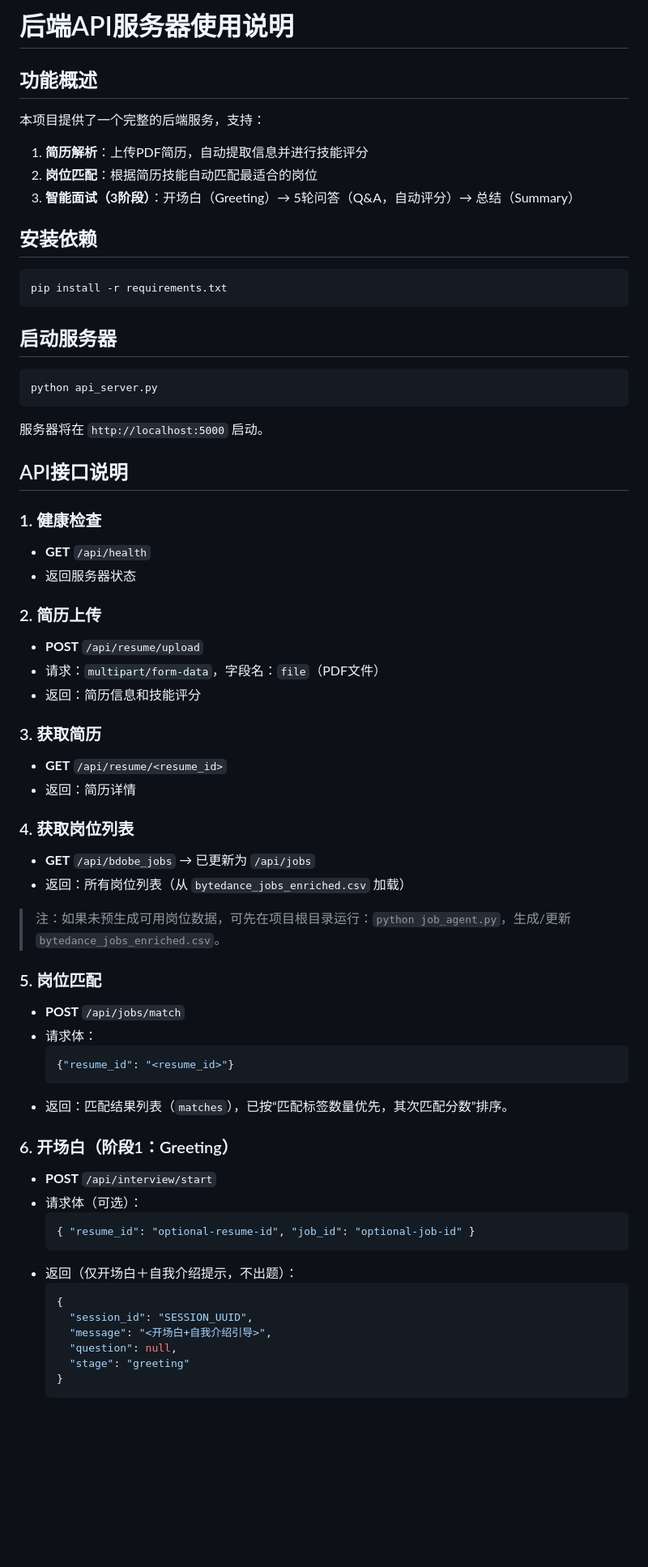
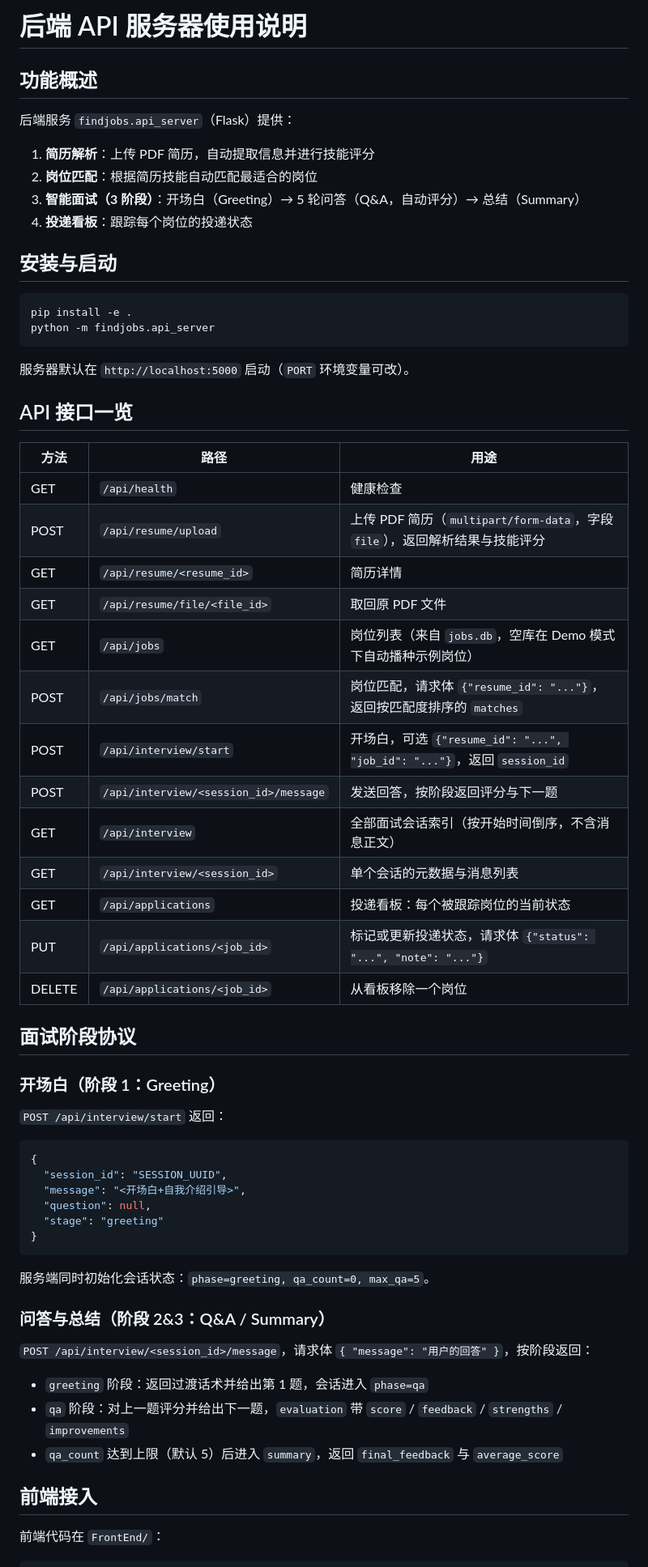
Before and after one commit to he-yufeng/FindJobs-Agent, a Markdown page: docs/README_API.md, the part around one of its changes. Shown at 81% size. GitHub-like rendering; blank space fills up the shorter version.

````diff
--- a/docs/README_API.md
+++ b/docs/README_API.md
@@ -1,69 +1,67 @@
-# 后端API服务器使用说明
+# 后端 API 服务器使用说明
 
 ## 功能概述
 
-本项目提供了一个完整的后端服务，支持：
+后端服务 `findjobs.api_server`（Flask）提供：
 
-1. **简历解析**：上传PDF简历，自动提取信息并进行技能评分
+1. **简历解析**：上传 PDF 简历，自动提取信息并进行技能评分
 2. **岗位匹配**：根据简历技能自动匹配最适合的岗位
-3. **智能面试（3阶段）**：开场白（Greeting）→ 5轮问答（Q&A，自动评分）→ 总结（Summary）
+3. **智能面试（3 阶段）**：开场白（Greeting）→ 5 轮问答（Q&A，自动评分）→ 总结（Summary）
+4. **投递看板**：跟踪每个岗位的投递状态
 
-## 安装依赖
+## 安装与启动
 
 ```bash
-pip install -r requirements.txt
+pip install -e .
+python -m findjobs.api_server
 ```
 
-## 启动服务器
+服务器默认在 `http://localhost:5000` 启动（`PORT` 环境变量可改）。
 
-```bash
-python api_server.py
+## API 接口一览
+
+| 方法 | 路径 | 用途 |
+| --- | --- | --- |
+| GET | `/api/health` | 健康检查 |
+| POST | `/api/resume/upload` | 上传 PDF 简历（`multipart/form-data`，字段 `file`），返回解析结果与技能评分 |
+| GET | `/api/resume/<resume_id>` | 简历详情 |
+| GET | `/api/resume/file/<file_id>` | 取回原 PDF 文件 |
+| GET | `/api/jobs` | 岗位列表（来自 `jobs.db`，空库在 Demo 模式下自动播种示例岗位） |
+| POST | `/api/jobs/match` | 岗位匹配，请求体 `{"resume_id": "..."}`，返回按匹配度排序的 `matches` |
+| POST | `/api/interview/start` | 开场白，可选 `{"resume_id": "...", "job_id": "..."}`，返回 `session_id` |
+| POST | `/api/interview/<session_id>/message` | 发送回答，按阶段返回评分与下一题 |
+| GET | `/api/interview` | 全部面试会话索引（按开始时间倒序，不含消息正文） |
+| GET | `/api/interview/<session_id>` | 单个会话的元数据与消息列表 |
+| GET | `/api/applications` | 投递看板：每个被跟踪岗位的当前状态 |
+| PUT | `/api/applications/<job_id>` | 标记或更新投递状态，请求体 `{"status": "...", "note": "..."}` |
+| DELETE | `/api/applications/<job_id>` | 从看板移除一个岗位 |
+
+## 面试阶段协议
+
+### 开场白（阶段 1：Greeting）
+
+`POST /api/interview/start` 返回：
+
+```json
+{
+  "session_id": "SESSION_UUID",
+  "message": "<开场白+自我介绍引导>",
+  "question": null,
+  "stage": "greeting"
+}
 ```
 
-服务器将在 `http://localhost:5000` 启动。
+服务端同时初始化会话状态：`phase=greeting, qa_count=0, max_qa=5`。
 
-## API接口说明
+### 问答与总结（阶段 2&3：Q&A / Summary）
 
-### 1. 健康检查
-- **GET** `/api/health`
-- 返回服务器状态
+`POST /api/interview/<session_id>/message`，请求体 `{ "message": "用户的回答" }`，按阶段返回：
 
-### 2. 简历上传
-- **POST** `/api/resume/upload`
-- 请求：`multipart/form-data`，字段名：`file`（PDF文件）
-- 返回：简历信息和技能评分
+- `greeting` 阶段：返回过渡话术并给出第 1 题，会话进入 `phase=qa`
+- `qa` 阶段：对上一题评分并给出下一题，`evaluation` 带 `score` / `feedback` / `strengths` / `improvements`
+- `qa_count` 达到上限（默认 5）后进入 `summary`，返回 `final_feedback` 与 `average_score`
 
-### 3. 获取简历
-- **GET** `/api/resume/<resume_id>`
-- 返回：简历详情
+## 前端接入
 
-### 4. 获取岗位列表
-- **GET** `/api/bdobe_jobs` → 已更新为 `/api/jobs`
-- 返回：所有岗位列表（从 `bytedance_jobs_enriched.csv` 加载）
+前端代码在 `FrontEnd/`：
 
-> 注：如果未预生成可用岗位数据，可先在项目根目录运行：`python job_agent.py`，生成/更新 `bytedance_jobs_enriched.csv`。
-
-### 5. 岗位匹配
-- **POST** `/api/jobs/match`
-- 请求体：
-  ```json
-  {"resume_id": "<resume_id>"}
-  ```
-- 返回：匹配结果列表（`matches`），已按“匹配标签数量优先，其次匹配分数”排序。
-
-### 6. 开场白（阶段1：Greeting）
-- **POST** `/api/interview/start`
-- 请求体（可选）：
-  ```json
-  { "resume_id": "optional-resume-id", "job_id": "optional-job-id" }
-  ```
-- 返回（仅开场白＋自我介绍提示，不出题）：
-  ```json
-  {
-    "session_id": "SESSION_UUID",
-    "message": "<开场白+自我介绍引导>",
-    "question": null,
-    "stage": "greeting"
-  }
-  ```
-
````
Also changed, not shown: other parts of docs/README_API.md (+17 -82 lines), README.md (+29 -23 lines), README_CN.md (+29 -23 lines).
